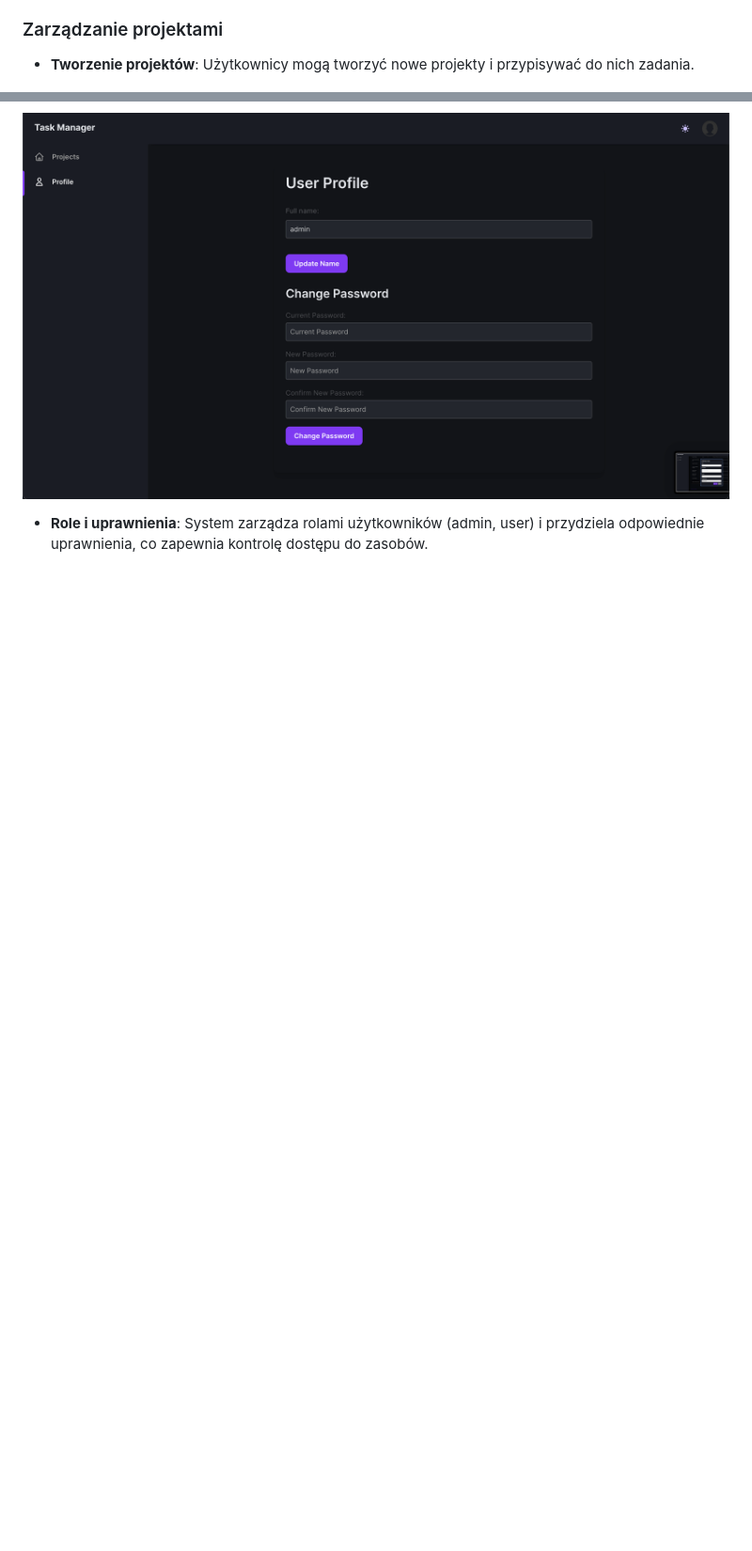
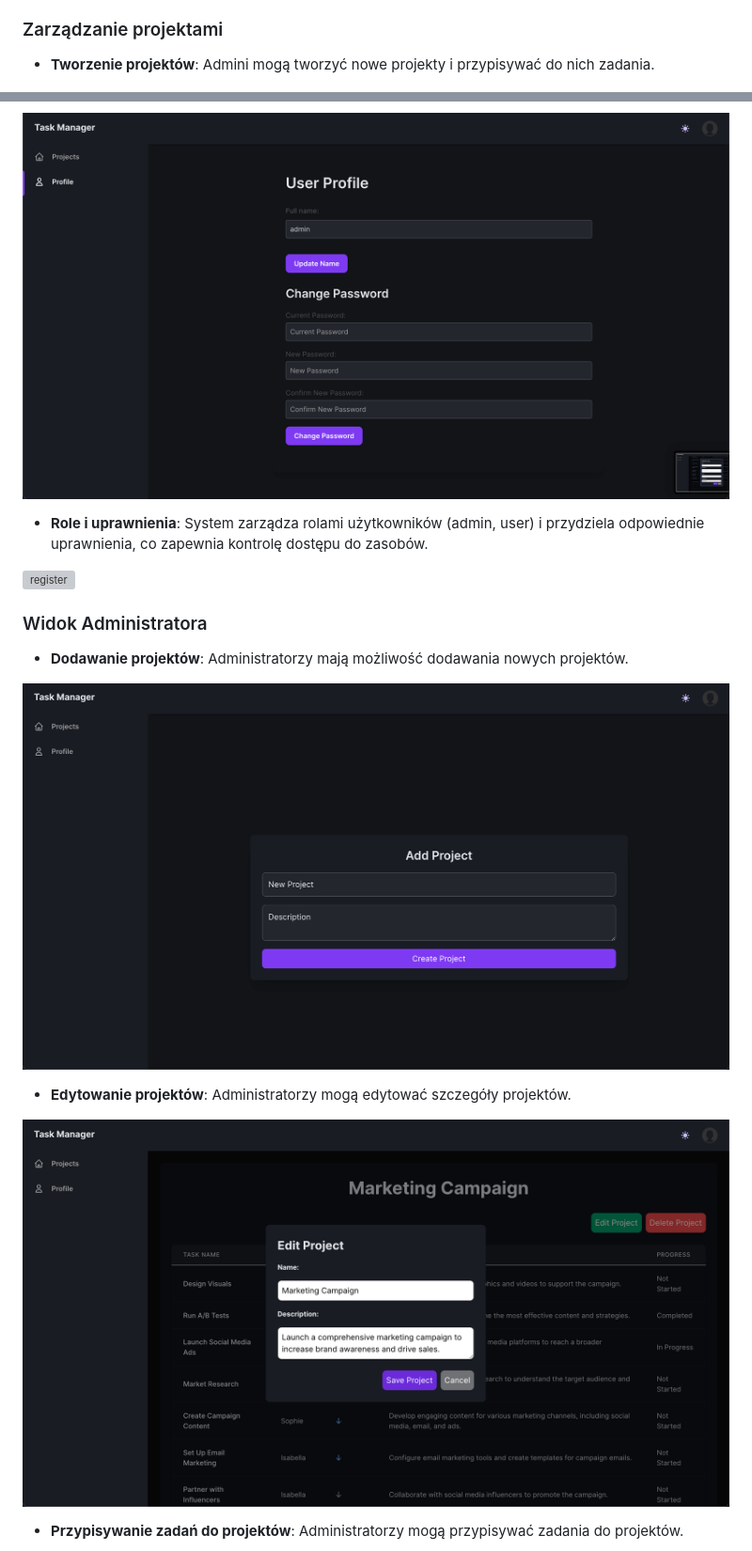
Before and after one commit to Lefjuu/studia-management, a Markdown page: README.md, 2 parts joined by grey strips. Shown: that part at 94% size. GitHub-like rendering; blank space fills up the shorter version; grey boxes are pictures that could not be loaded.

```diff
--- a/README.md
+++ b/README.md
@@ -33,7 +33,7 @@ Taskmanager to zaawansowany system do zarządzania zadaniami, który umożliwia
 
 ### Zarządzanie projektami
 
-- **Tworzenie projektów**: Użytkownicy mogą tworzyć nowe projekty i przypisywać do nich zadania.
+- **Tworzenie projektów**: Admini mogą tworzyć nowe projekty i przypisywać do nich zadania.
 
 ![add-project](readme/images/add-project.png)
 
@@ -50,3 +50,18 @@ Taskmanager to zaawansowany system do zarządzania zadaniami, który umożliwia
 ![profile](readme/images/profile.png)
 
 - **Role i uprawnienia**: System zarządza rolami użytkowników (admin, user) i przydziela odpowiednie uprawnienia, co zapewnia kontrolę dostępu do zasobów.
+
+![register](readme/images/register.png)
+
+### Widok Administratora
+
+- **Dodawanie projektów**: Administratorzy mają możliwość dodawania nowych projektów.
+
+![add-project](readme/images/add-project.png)
+
+- **Edytowanie projektów**: Administratorzy mogą edytować szczegóły projektów.
+
+![edit-project-admin](readme/images/edit-project-admin.png)
+
+- **Przypisywanie zadań do projektów**: Administratorzy mogą przypisywać zadania do projektów.
+
```
Also changed, not shown: other parts of README.md (+19 -1 lines).
